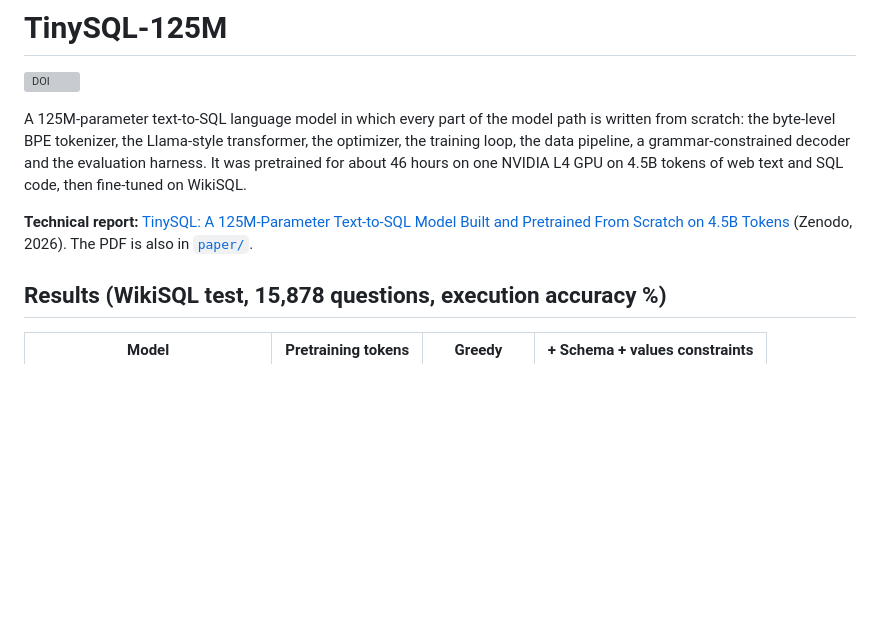
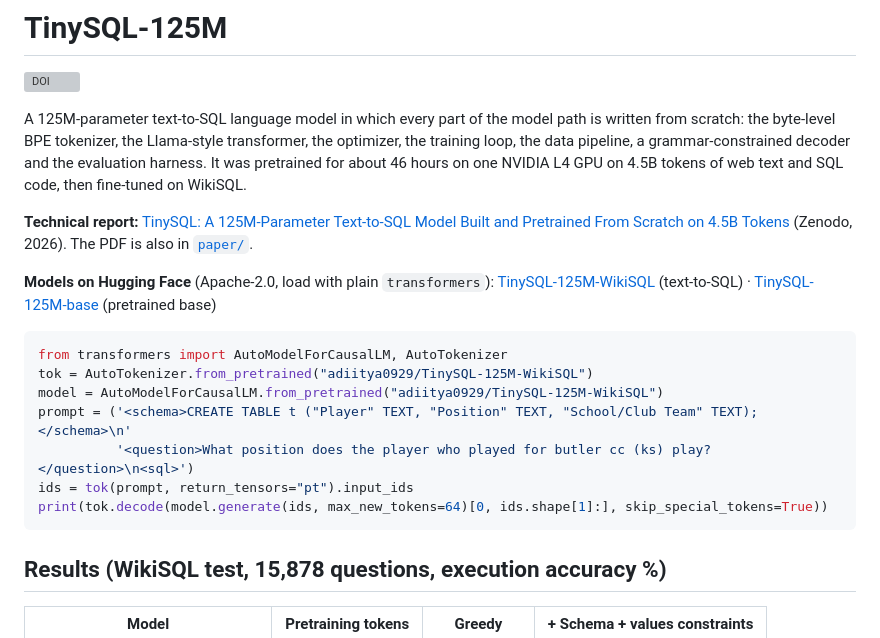
Before and after one commit to aditya0929/tinysql, a Markdown page: README.md, the part around the change. Drawn GitHub-style; blank space fills up the shorter version; grey boxes are pictures that could not be loaded.

Commit message:
Models released on Hugging Face (adiitya0929/TinySQL-125M-base, TinySQL-125M-WikiSQL); README links and usage

````diff
--- a/README.md
+++ b/README.md
@@ -5,6 +5,20 @@
 A 125M-parameter text-to-SQL language model in which every part of the model path is written from scratch: the byte-level BPE tokenizer, the Llama-style transformer, the optimizer, the training loop, the data pipeline, a grammar-constrained decoder and the evaluation harness. It was pretrained for about 46 hours on one NVIDIA L4 GPU on 4.5B tokens of web text and SQL code, then fine-tuned on WikiSQL.
 
 **Technical report:** [TinySQL: A 125M-Parameter Text-to-SQL Model Built and Pretrained From Scratch on 4.5B Tokens](https://doi.org/10.5281/zenodo.23396770) (Zenodo, 2026). The PDF is also in [`paper/`](paper/TinySQL-technical-report-v1.pdf).
+
+**Models on Hugging Face** (Apache-2.0, load with plain `transformers`):
+[TinySQL-125M-WikiSQL](https://huggingface.co/adiitya0929/TinySQL-125M-WikiSQL) (text-to-SQL) ·
+[TinySQL-125M-base](https://huggingface.co/adiitya0929/TinySQL-125M-base) (pretrained base)
+
+```python
+from transformers import AutoModelForCausalLM, AutoTokenizer
+tok = AutoTokenizer.from_pretrained("adiitya0929/TinySQL-125M-WikiSQL")
+model = AutoModelForCausalLM.from_pretrained("adiitya0929/TinySQL-125M-WikiSQL")
+prompt = ('<schema>CREATE TABLE t ("Player" TEXT, "Position" TEXT, "School/Club Team" TEXT);</schema>\n'
+          '<question>What position does the player who played for butler cc (ks) play?</question>\n<sql>')
+ids = tok(prompt, return_tensors="pt").input_ids
+print(tok.decode(model.generate(ids, max_new_tokens=64)[0, ids.shape[1]:], skip_special_tokens=True))
+```
 
 ## Results (WikiSQL test, 15,878 questions, execution accuracy %)
 
````
Also changed, not shown: PROJECT_LOG.md (+17 -1 lines).
